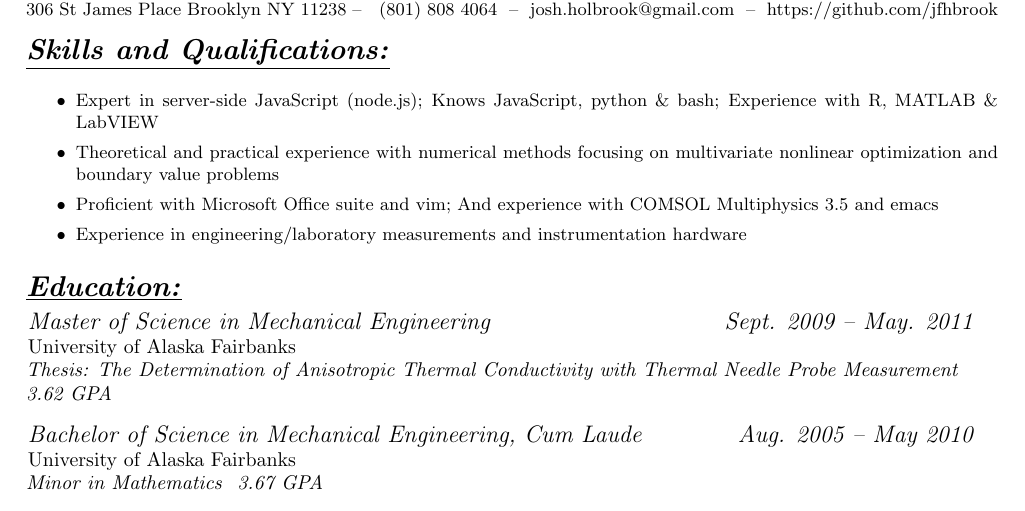
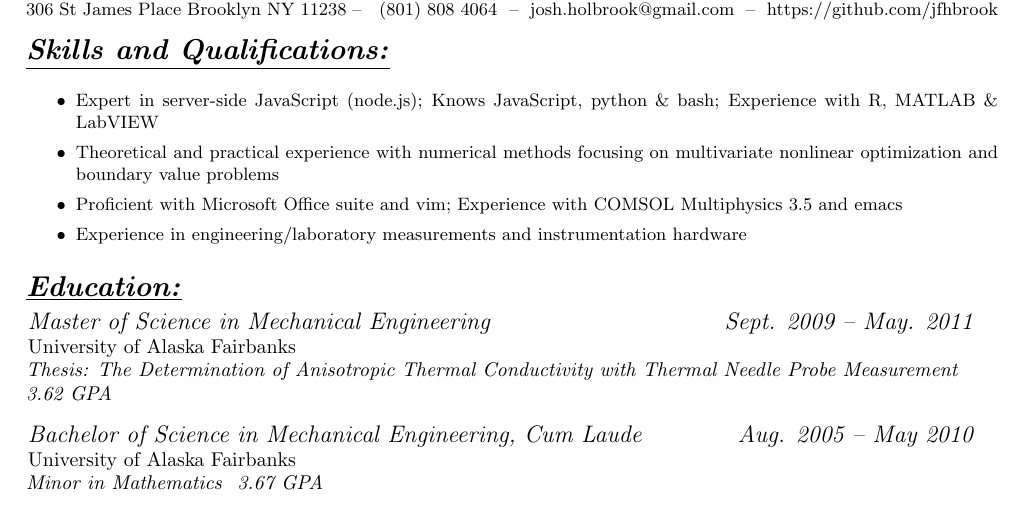
Before and after one commit to jfhbrook/resume, a LaTeX CV (resume_eng_research.tex, which reads skills/eng_software.tex): part of page 1 of 2, cut so that both start at the same text. Compiled offline with pdfLaTeX.

Commit message:
Errant, inconsistent "And"

```diff
--- a/skills/eng_software.tex
+++ b/skills/eng_software.tex
@@ -1 +1 @@
-\item Proficient with Microsoft Office suite and vim; And experience with COMSOL Multiphysics 3.5 and emacs
+\item Proficient with Microsoft Office suite and vim; Experience with COMSOL Multiphysics 3.5 and emacs
```
